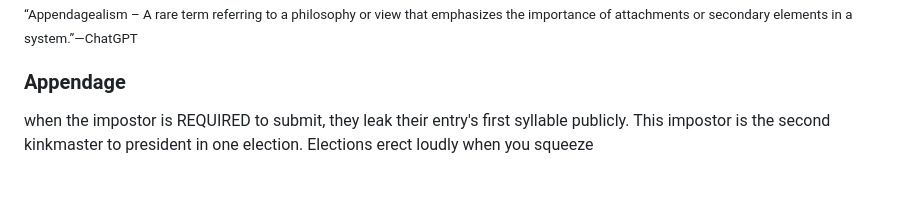
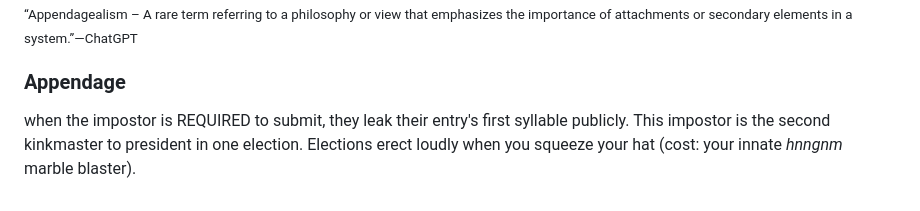
Before and after one commit to Jetison333/rotg, a Markdown page: current-round-rules.md, the part around the change. Drawn GitHub-style.

```diff
--- a/current-round-rules.md
+++ b/current-round-rules.md
@@ -244,4 +244,4 @@ Interpretation (but not enforcement) of the Appendage is up to the Appendicks, w
 
 ### Appendage
 
-when the impostor is REQUIRED to submit, they leak their entry's first syllable publicly. This impostor is the second kinkmaster to president in one election. Elections erect loudly when you squeeze
+when the impostor is REQUIRED to submit, they leak their entry's first syllable publicly. This impostor is the second kinkmaster to president in one election. Elections erect loudly when you squeeze your hat (cost: your innate *hnngnm* marble blaster).
```
Also changed, not shown: wagon.md (+2 -4 lines).
